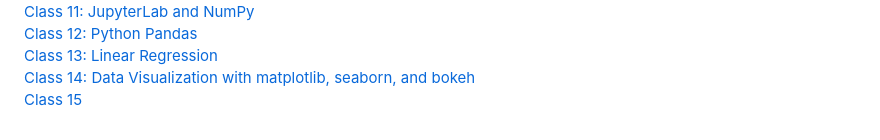
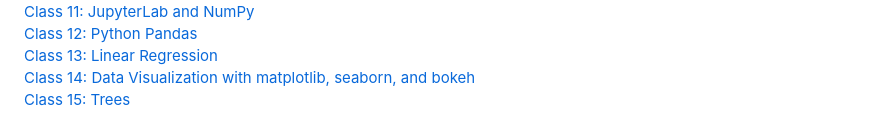
Before and after one commit to jamesCodes808/reading-notes, a Markdown page: README.md, the part around the change. Rendered like a GitHub page; folded sections open.

Commit message:
class 15 reading done 401

```diff
--- a/README.md
+++ b/README.md
@@ -151,7 +151,7 @@ Email: [jamesian.r.solima@gmail.com](mailto:jamesian.r.solima@gmail.com)
 <br>
 <a href='https://jamescodes808.github.io/reading-notes/401/class-14'>Class 14: Data Visualization with matplotlib, seaborn, and bokeh</a>
 <br>
-<a href='https://jamescodes808.github.io/reading-notes/401/#'>Class 15</a>
+<a href='https://jamescodes808.github.io/reading-notes/401/class-15'>Class 15: Trees</a>
 <br>
 
 </details>
```
Also changed, not shown: 401/class-15.md (added, +73 -0 lines).
